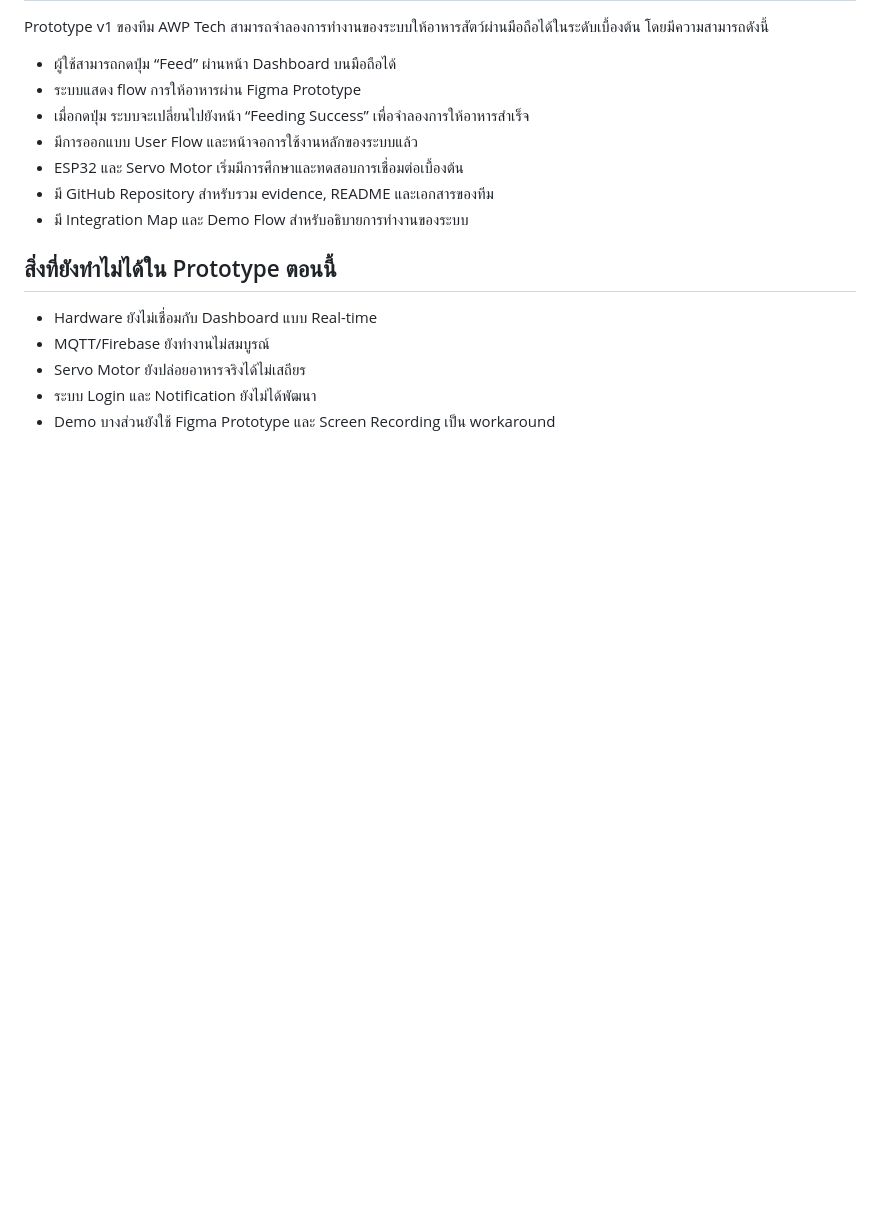
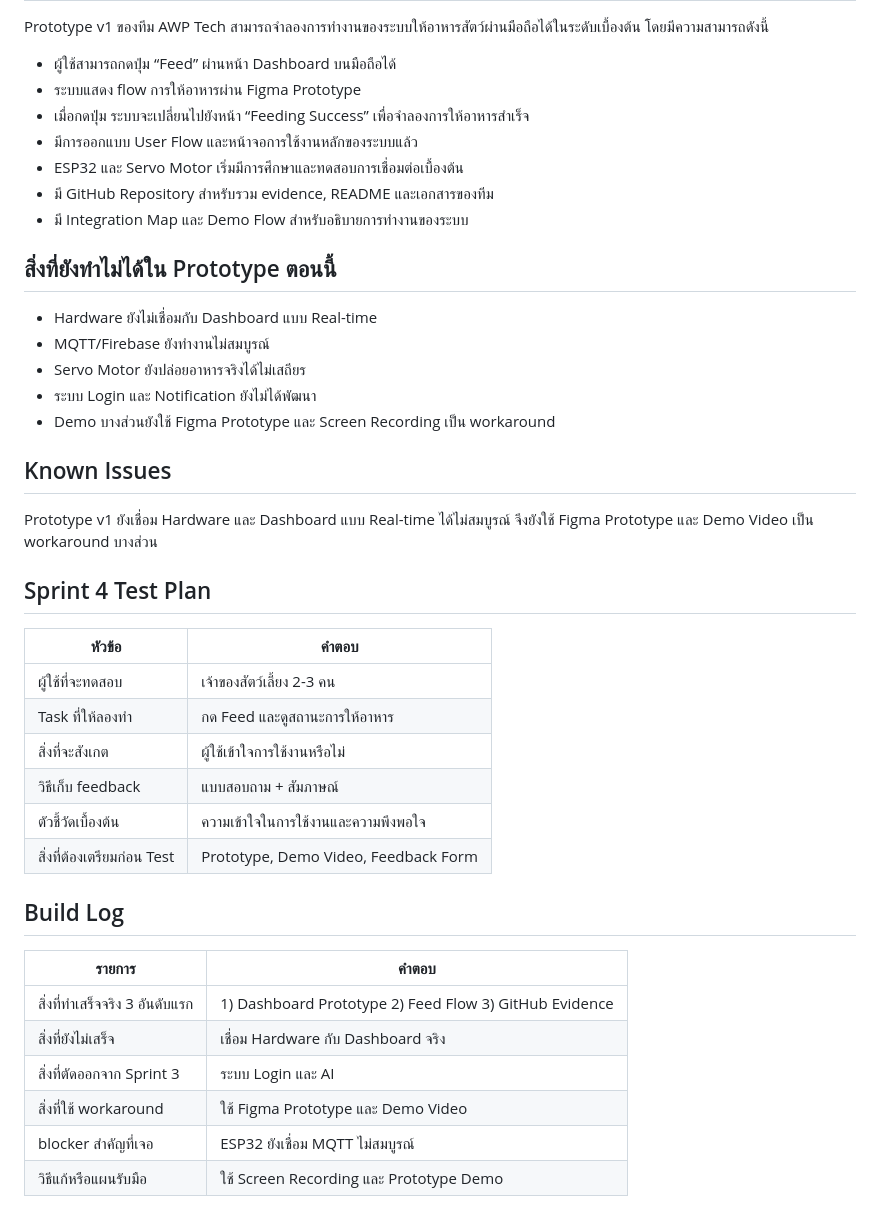
Before and after one commit to ChalidaCt/Team02_AWP, a Markdown page: README.md, the part around the change. GitHub-like rendering; blank space fills up the shorter version.

Commit message:
Update  : README with known issues and test plan
Added sections for known issues, sprint 4 test plan, and build log.

```diff
--- a/README.md
+++ b/README.md
@@ -57,3 +57,26 @@ Prototype v1 ของทีม AWP Tech สามารถจำลองกา
 * Servo Motor ยังปล่อยอาหารจริงได้ไม่เสถียร
 * ระบบ Login และ Notification ยังไม่ได้พัฒนา
 * Demo บางส่วนยังใช้ Figma Prototype และ Screen Recording เป็น workaround
+
+## Known Issues
+Prototype v1 ยังเชื่อม Hardware และ Dashboard แบบ Real-time ได้ไม่สมบูรณ์ จึงยังใช้ Figma Prototype และ Demo Video เป็น workaround บางส่วน
+
+## Sprint 4 Test Plan
+| หัวข้อ | คำตอบ |
+| --- | --- |
+| ผู้ใช้ที่จะทดสอบ | เจ้าของสัตว์เลี้ยง 2-3 คน |
+| Task ที่ให้ลองทำ | กด Feed และดูสถานะการให้อาหาร |
+| สิ่งที่จะสังเกต | ผู้ใช้เข้าใจการใช้งานหรือไม่ |
+| วิธีเก็บ feedback | แบบสอบถาม + สัมภาษณ์ |
+| ตัวชี้วัดเบื้องต้น | ความเข้าใจในการใช้งานและความพึงพอใจ |
+| สิ่งที่ต้องเตรียมก่อน Test | Prototype, Demo Video, Feedback Form |
+
+## Build Log
+| รายการ | คำตอบ |
+| --- | --- |
+| สิ่งที่ทำเสร็จจริง 3 อันดับแรก | 1) Dashboard Prototype 2) Feed Flow 3) GitHub Evidence |
+| สิ่งที่ยังไม่เสร็จ | เชื่อม Hardware กับ Dashboard จริง |
+| สิ่งที่ตัดออกจาก Sprint 3 | ระบบ Login และ AI |
+| สิ่งที่ใช้ workaround | ใช้ Figma Prototype และ Demo Video |
+| blocker สำคัญที่เจอ | ESP32 ยังเชื่อม MQTT ไม่สมบูรณ์ |
+| วิธีแก้หรือแผนรับมือ | ใช้ Screen Recording และ Prototype Demo |
```
